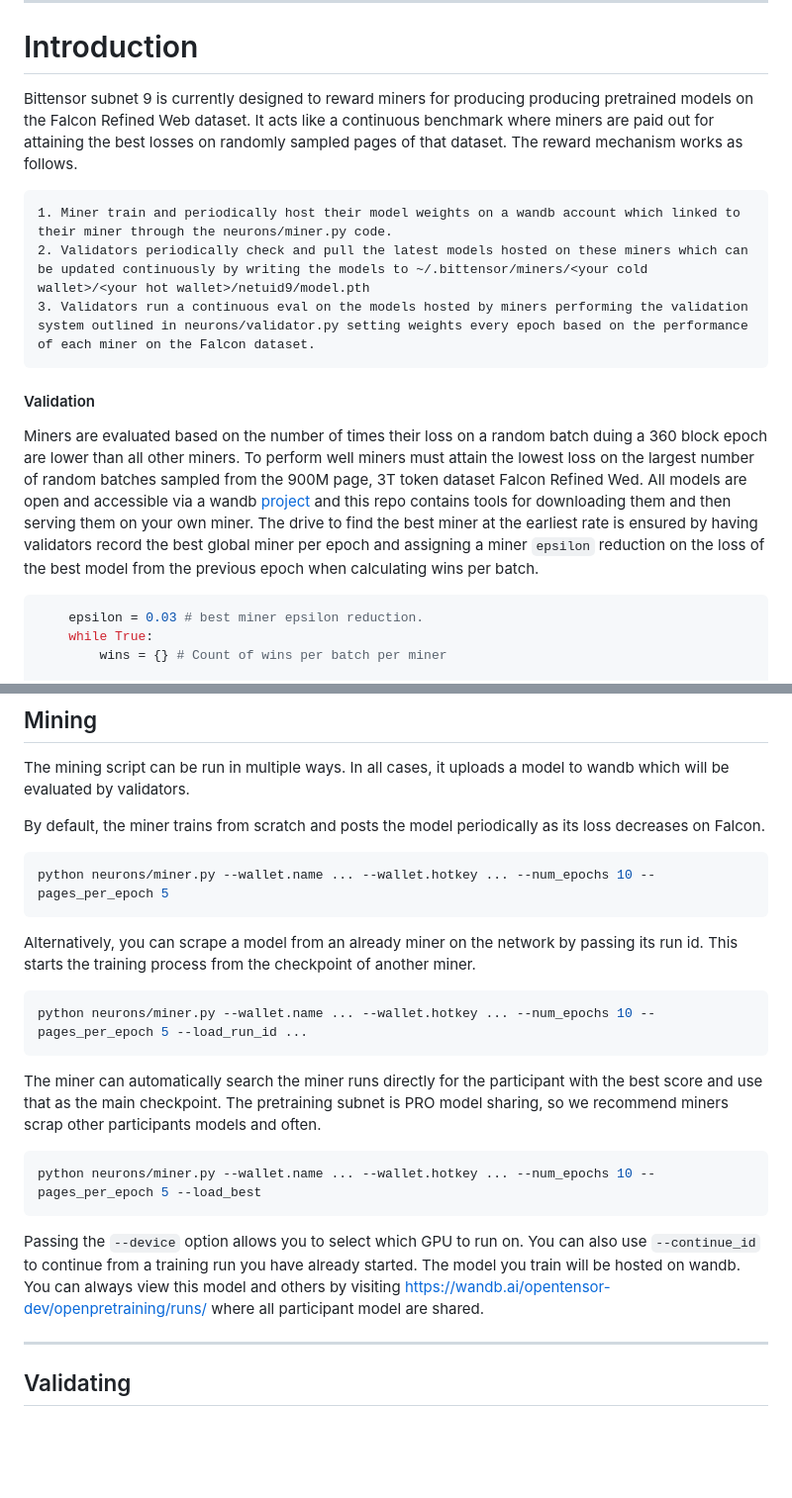
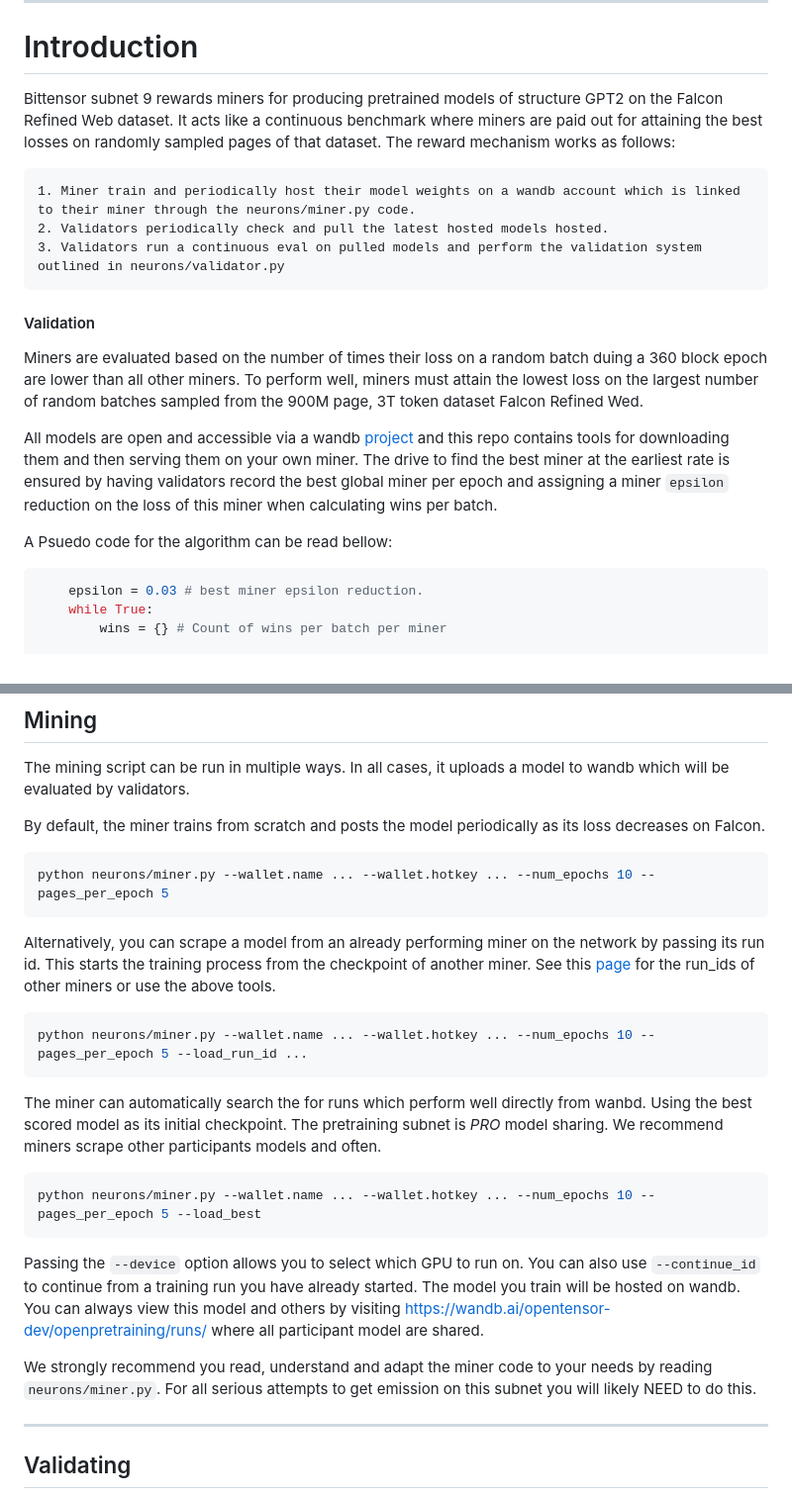
Before and after one commit to unconst/pretrain-subnet, a Markdown page: README.md, 2 parts joined by grey strips. Shown: that part at 99% size. Drawn GitHub-style; blank space fills up the shorter version.

````diff
--- a/README.md
+++ b/README.md
@@ -15,20 +15,22 @@
 
 # Introduction
 
-Bittensor subnet 9 is currently designed to reward miners for producing producing pretrained models on the Falcon Refined Web dataset. It acts like a continuous benchmark where miners are paid out for attaining the best losses on randomly sampled pages of that dataset.
-The reward mechanism works as follows.
+Bittensor subnet 9 rewards miners for producing pretrained models of structure GPT2 on the Falcon Refined Web dataset. It acts like a continuous benchmark where miners are paid out for attaining the best losses on randomly sampled pages of that dataset. The reward mechanism works as follows:
 
-    1. Miner train and periodically host their model weights on a wandb account which linked to their miner through the neurons/miner.py code.
-    2. Validators periodically check and pull the latest models hosted on these miners which can be updated continuously by writing the models to ~/.bittensor/miners/<your cold wallet>/<your hot wallet>/netuid9/model.pth
-    3. Validators run a continuous eval on the models hosted by miners performing the validation system outlined in neurons/validator.py setting weights every epoch based on the performance of each miner on the Falcon dataset.
+    1. Miner train and periodically host their model weights on a wandb account which is linked to their miner through the neurons/miner.py code.
+    2. Validators periodically check and pull the latest hosted models hosted.
+    3. Validators run a continuous eval on pulled models and perform the validation system outlined in neurons/validator.py
 
 #### Validation
 
 Miners are evaluated based on the number of times their loss on a random batch duing a 360 block epoch are lower than all other miners.
-To perform well miners must attain the lowest loss on the largest number of random batches sampled from the 900M page, 3T token dataset Falcon Refined Wed.
+To perform well, miners must attain the lowest loss on the largest number of random batches sampled from the 900M page, 3T token dataset Falcon Refined Wed.
+
 All models are open and accessible via a wandb [project](https://wandb.ai/opentensor-dev/openpretraining) and this repo contains tools for downloading them and then
 serving them on your own miner. The drive to find the best miner at the earliest rate is ensured by having validators record the best global miner per epoch and assigning
-a miner ```epsilon``` reduction on the loss of the best model from the previous epoch when calculating wins per batch.
+a miner ```epsilon``` reduction on the loss of this miner when calculating wins per batch.
+
+A Psuedo code for the algorithm can be read bellow:
 ```python
     epsilon = 0.03 # best miner epsilon reduction.
     while True:
@@ -184,14 +188,14 @@ By default, the miner trains from scratch and posts the model periodically as it
 python neurons/miner.py --wallet.name ... --wallet.hotkey ... --num_epochs 10 --pages_per_epoch 5
 ```
 
-Alternatively, you can scrape a model from an already miner on the network by passing its run id. This starts the training process from the checkpoint of another
-miner.
+Alternatively, you can scrape a model from an already performing miner on the network by passing its run id. This starts the training process from the checkpoint of another
+miner. See this [page](https://wandb.ai/opentensor-dev/openpretraining) for the run_ids of other miners or use the above tools.
 ```bash
 python neurons/miner.py --wallet.name ... --wallet.hotkey ... --num_epochs 10 --pages_per_epoch 5 --load_run_id ...
 ```
 
-The miner can automatically search the miner runs directly for the participant with the best score and use that as the main checkpoint. The pretraining
-subnet is PRO model sharing, so we recommend miners scrap other participants models and often.
+The miner can automatically search the for runs which perform well directly from wanbd. Using the best scored model as its initial checkpoint. The pretraining
+subnet is *PRO* model sharing. We recommend miners scrape other participants models and often.
 ```bash
 python neurons/miner.py --wallet.name ... --wallet.hotkey ... --num_epochs 10 --pages_per_epoch 5 --load_best
 ```
@@ -199,6 +203,9 @@ python neurons/miner.py --wallet.name ... --wallet.hotkey ... --num_epochs 10 --
 Passing the ```--device``` option allows you to select which GPU to run on. You can also use ```--continue_id``` to continue from a training run you have already started.
 The model you train will be hosted on wandb. You can always view this model and others by visiting https://wandb.ai/opentensor-dev/openpretraining/runs/ where all participant
 model are shared.
+
+We strongly recommend you read, understand and adapt the miner code to your needs by reading ```neurons/miner.py```. For all serious attempts to get emission on this subnet you will
+likely NEED to do this.
 
 ---
 
````
Also changed, not shown: other parts of README.md (+13 -11 lines).
